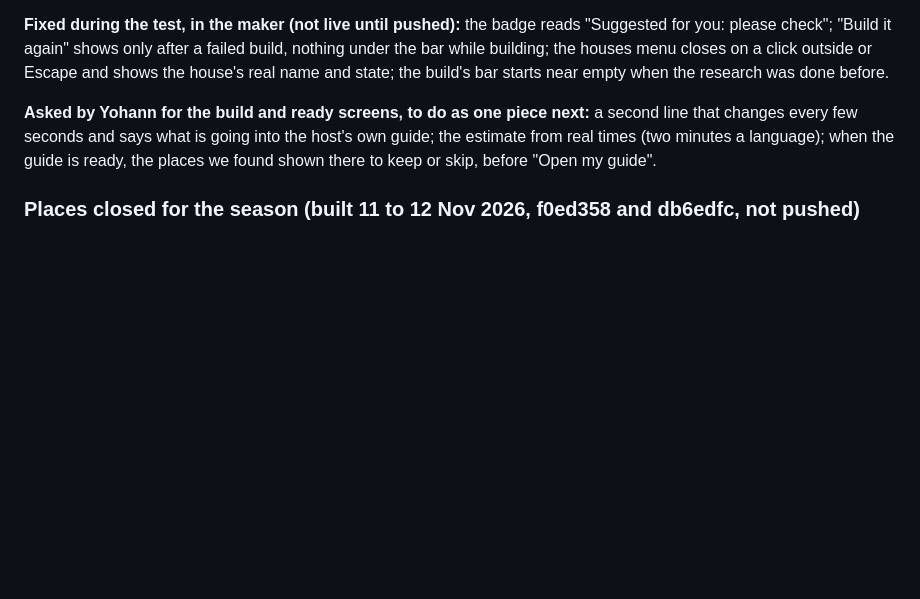
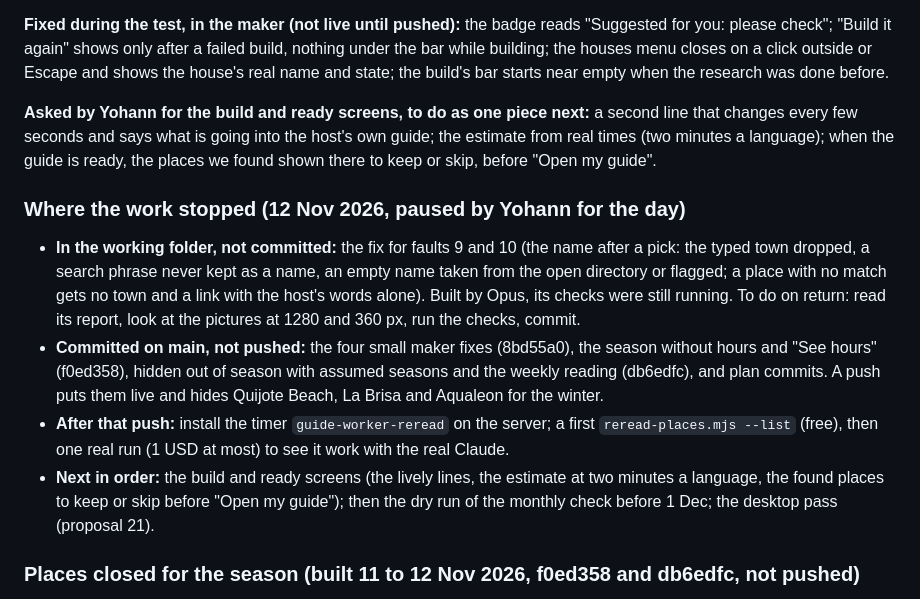
Before and after one commit to ybensadoun/guest-guides, a Markdown page: docs/plan-ca-la-kimberly-through-the-maker.md, the part around the change. Rendered like a GitHub page; blank space fills up the shorter version.

Commit message:
Plan: where the work stopped on 12 Nov
Co-Authored-By: Claude <noreply@anthropic.com>

```diff
--- a/docs/plan-ca-la-kimberly-through-the-maker.md
+++ b/docs/plan-ca-la-kimberly-through-the-maker.md
@@ -422,6 +422,12 @@ Left for the maker's side of 3d: researched cards in the deck no longer get a ph
 
 **Asked by Yohann for the build and ready screens, to do as one piece next:** a second line that changes every few seconds and says what is going into the host's own guide; the estimate from real times (two minutes a language); when the guide is ready, the places we found shown there to keep or skip, before "Open my guide".
 
+### Where the work stopped (12 Nov 2026, paused by Yohann for the day)
+- **In the working folder, not committed:** the fix for faults 9 and 10 (the name after a pick: the typed town dropped, a search phrase never kept as a name, an empty name taken from the open directory or flagged; a place with no match gets no town and a link with the host's words alone). Built by Opus, its checks were still running. To do on return: read its report, look at the pictures at 1280 and 360 px, run the checks, commit.
+- **Committed on main, not pushed:** the four small maker fixes (8bd55a0), the season without hours and "See hours" (f0ed358), hidden out of season with assumed seasons and the weekly reading (db6edfc), and plan commits. A push puts them live and hides Quijote Beach, La Brisa and Aqualeon for the winter.
+- **After that push:** install the timer `guide-worker-reread` on the server; a first `reread-places.mjs --list` (free), then one real run (1 USD at most) to see it work with the real Claude.
+- **Next in order:** the build and ready screens (the lively lines, the estimate at two minutes a language, the found places to keep or skip before "Open my guide"); then the dry run of the monthly check before 1 Dec; the desktop pass (proposal 21).
+
 ### Places closed for the season (built 11 to 12 Nov 2026, f0ed358 and db6edfc, not pushed)
 **Asked by Yohann** on Quijote Beach ("It's closed for the season, let's make it clear in the list"), then: "if a place is temporary closed, we just dont display it … checked more frequently towards the opening … we can assume it's a summer place … Not me having to add it manually."
 - **A place's season, three sources in order** (`engine/src/season.js`): its own hours when every row has dates (Aqualeon, La Brisa); its own `season` (from its website by the lookup, or the host); else **assumed from its kind** (a beach bar, a water park: summer, 1 Jun to 30 Sep, Spain's dates for now; a tag `summer` says the same; no winter kind exists yet) and said as "expected". Never Google's status, which we may not keep and which gives no date.
```
